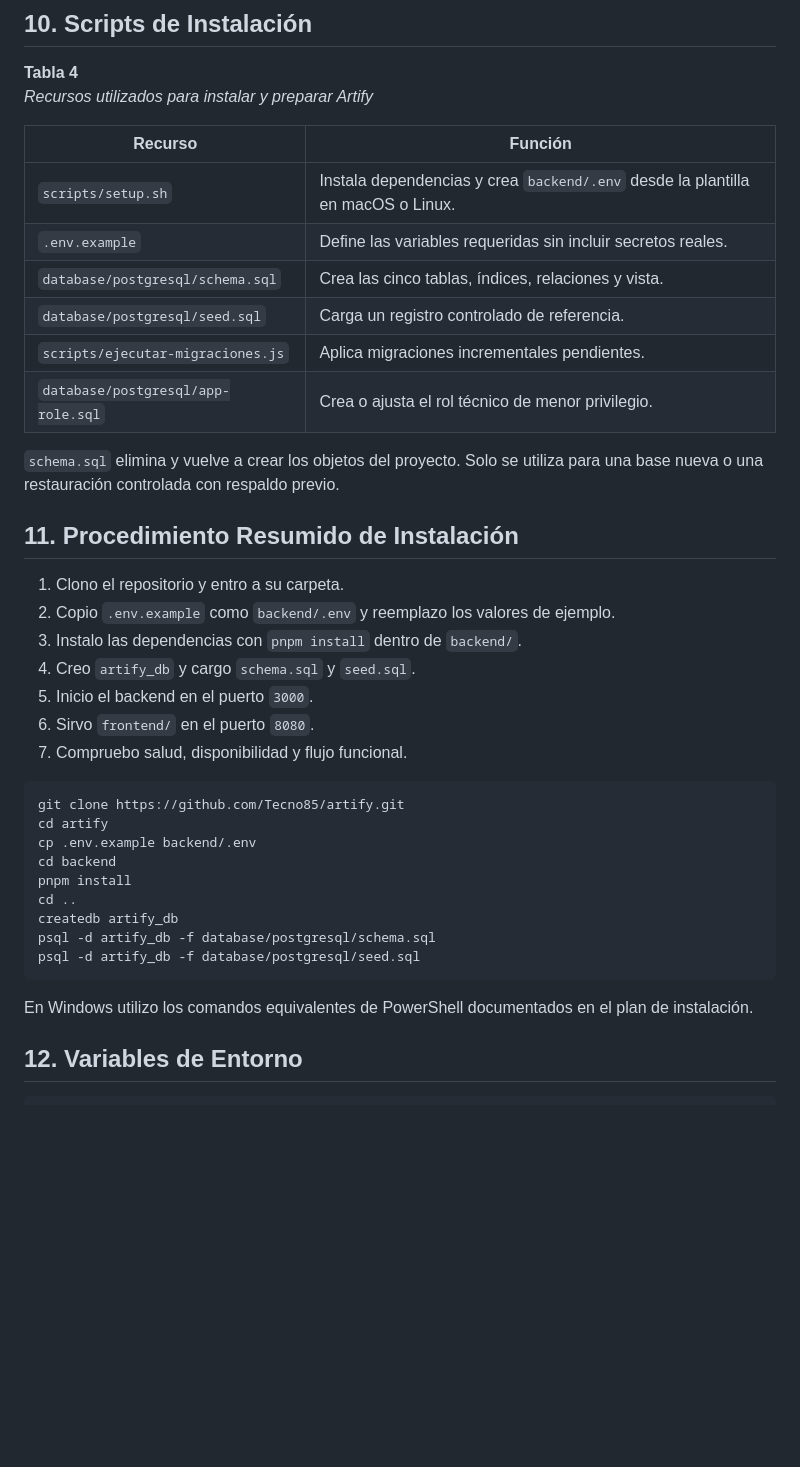
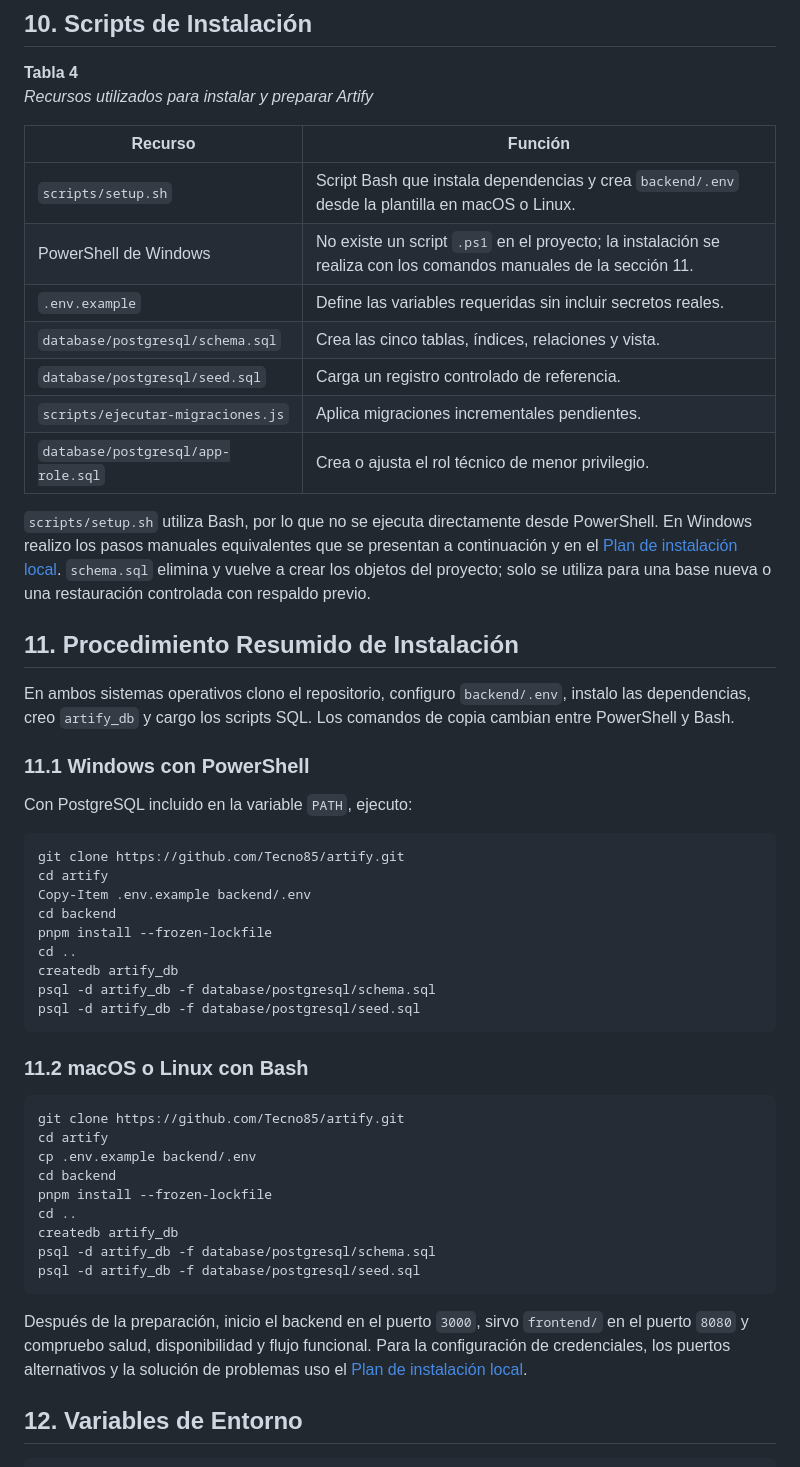
Before and after one commit to Tecno85/artify, a Markdown page: docs/tecnica/manual-tecnico-artify.md, the part around the change. Drawn GitHub-style; blank space fills up the shorter version.

Commit message:
docs(manual): aclarar instalación en Windows y Bash

````diff
--- a/docs/tecnica/manual-tecnico-artify.md
+++ b/docs/tecnica/manual-tecnico-artify.md
@@ -148,38 +148,51 @@ El frontend no consulta PostgreSQL directamente. Toda operación persistente pas
 
 | Recurso | Función |
 | --- | --- |
-| `scripts/setup.sh` | Instala dependencias y crea `backend/.env` desde la plantilla en macOS o Linux. |
+| `scripts/setup.sh` | Script Bash que instala dependencias y crea `backend/.env` desde la plantilla en macOS o Linux. |
+| PowerShell de Windows | No existe un script `.ps1` en el proyecto; la instalación se realiza con los comandos manuales de la sección 11. |
 | `.env.example` | Define las variables requeridas sin incluir secretos reales. |
 | `database/postgresql/schema.sql` | Crea las cinco tablas, índices, relaciones y vista. |
 | `database/postgresql/seed.sql` | Carga un registro controlado de referencia. |
 | `scripts/ejecutar-migraciones.js` | Aplica migraciones incrementales pendientes. |
 | `database/postgresql/app-role.sql` | Crea o ajusta el rol técnico de menor privilegio. |
 
-`schema.sql` elimina y vuelve a crear los objetos del proyecto. Solo se utiliza para una base nueva o una restauración controlada con respaldo previo.
+`scripts/setup.sh` utiliza Bash, por lo que no se ejecuta directamente desde PowerShell. En Windows realizo los pasos manuales equivalentes que se presentan a continuación y en el [Plan de instalación local](./plan-instalacion-artify.md). `schema.sql` elimina y vuelve a crear los objetos del proyecto; solo se utiliza para una base nueva o una restauración controlada con respaldo previo.
 
 ## 11. Procedimiento Resumido de Instalación
 
-1. Clono el repositorio y entro a su carpeta.
-2. Copio `.env.example` como `backend/.env` y reemplazo los valores de ejemplo.
-3. Instalo las dependencias con `pnpm install` dentro de `backend/`.
-4. Creo `artify_db` y cargo `schema.sql` y `seed.sql`.
-5. Inicio el backend en el puerto `3000`.
-6. Sirvo `frontend/` en el puerto `8080`.
-7. Compruebo salud, disponibilidad y flujo funcional.
+En ambos sistemas operativos clono el repositorio, configuro `backend/.env`, instalo las dependencias, creo `artify_db` y cargo los scripts SQL. Los comandos de copia cambian entre PowerShell y Bash.
+
+### 11.1 Windows con PowerShell
+
+Con PostgreSQL incluido en la variable `PATH`, ejecuto:
+
+```powershell
+git clone https://github.com/Tecno85/artify.git
+cd artify
+Copy-Item .env.example backend/.env
+cd backend
+pnpm install --frozen-lockfile
+cd ..
+createdb artify_db
+psql -d artify_db -f database/postgresql/schema.sql
+psql -d artify_db -f database/postgresql/seed.sql
+```
+
+### 11.2 macOS o Linux con Bash
 
 ```bash
 git clone https://github.com/Tecno85/artify.git
 cd artify
 cp .env.example backend/.env
 cd backend
-pnpm install
+pnpm install --frozen-lockfile
 cd ..
 createdb artify_db
 psql -d artify_db -f database/postgresql/schema.sql
 psql -d artify_db -f database/postgresql/seed.sql
 ```
 
-En Windows utilizo los comandos equivalentes de PowerShell documentados en el plan de instalación.
+Después de la preparación, inicio el backend en el puerto `3000`, sirvo `frontend/` en el puerto `8080` y compruebo salud, disponibilidad y flujo funcional. Para la configuración de credenciales, los puertos alternativos y la solución de problemas uso el [Plan de instalación local](./plan-instalacion-artify.md).
 
 ## 12. Variables de Entorno
 
````
